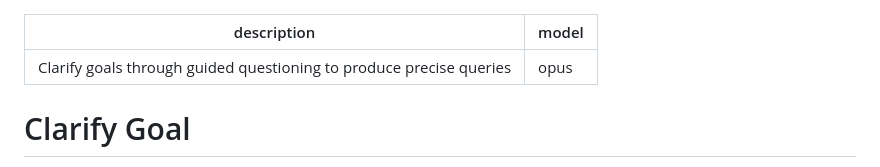
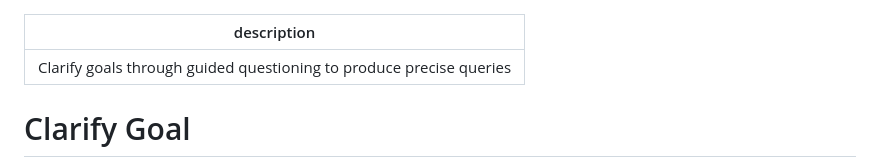
Before and after one commit to 0xjgv/pi, a Markdown page: .claude/commands/0_clarify.md, the part around the change. GitHub-like rendering.

```diff
--- a/.claude/commands/0_clarify.md
+++ b/.claude/commands/0_clarify.md
@@ -1,6 +1,5 @@
 ---
 description: Clarify goals through guided questioning to produce precise queries
-model: opus
 ---
 # Clarify Goal
 
```
Also changed, not shown: .claude/commands/3_review_plan.md (+0 -1 lines), .claude/commands/4_implement_plan.md (+0 -1 lines).
